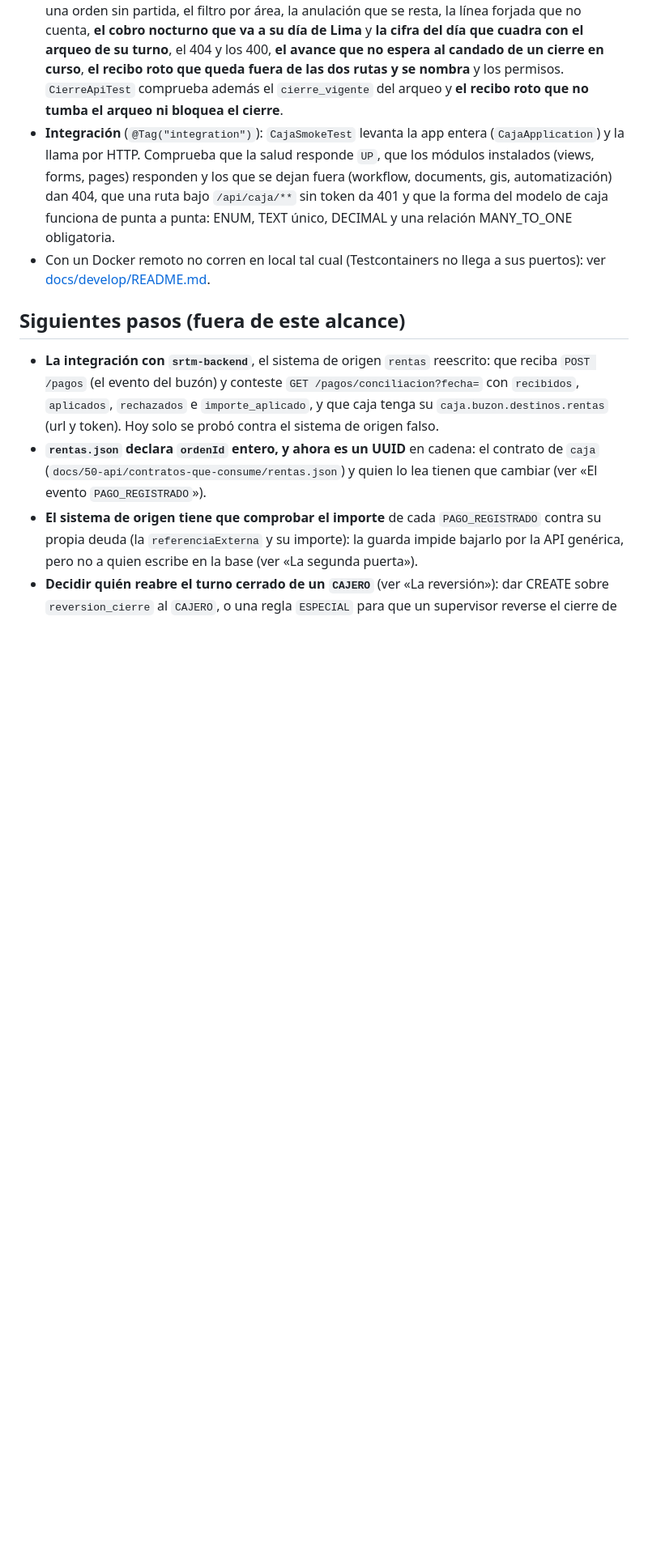
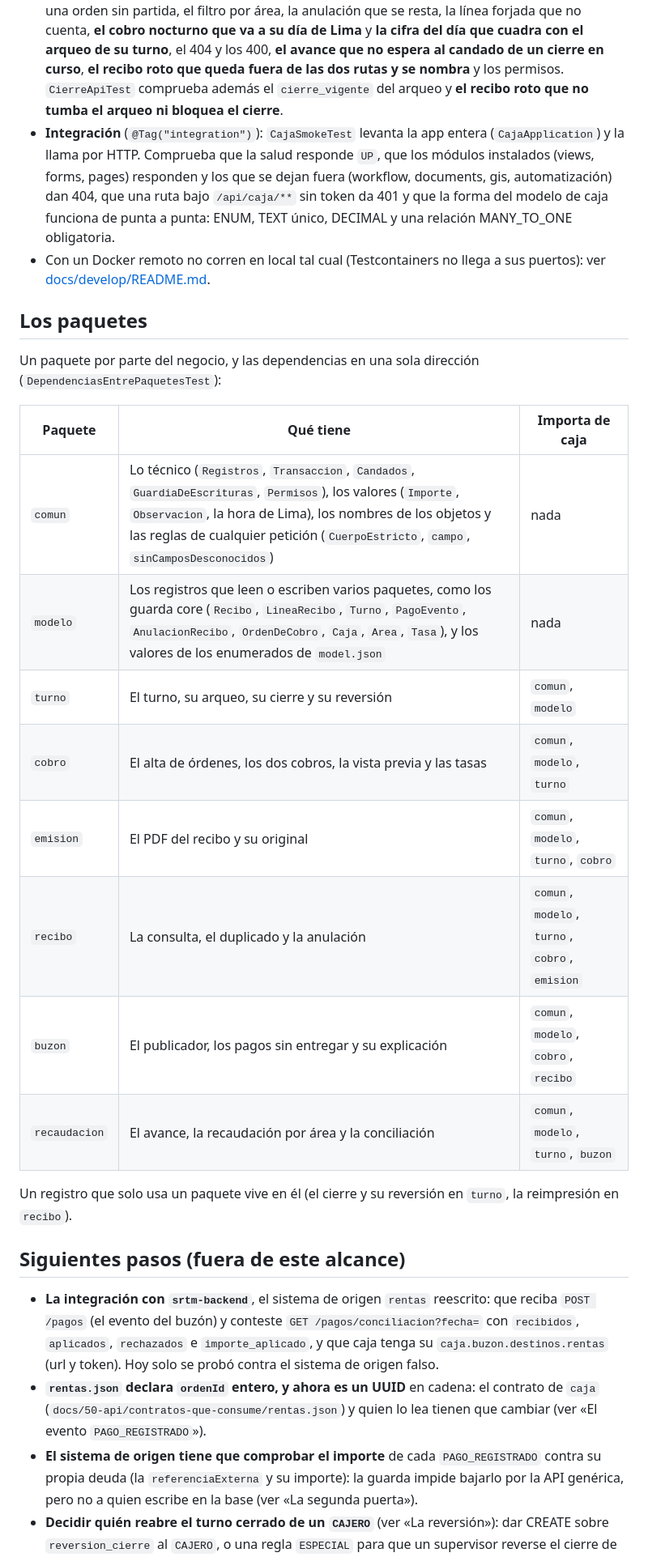
Before and after one commit to wasichai/caja-backend, a Markdown page: README.md, the part around one of its changes. Shown at 81% size. GitHub-like rendering; blank space fills up the shorter version.

```diff
--- a/README.md
+++ b/README.md
@@ -1295,6 +1303,23 @@ yarn format:check           # prettier sobre yaml y json (yarn format lo corrige
 - Con un Docker remoto no corren en local tal cual (Testcontainers no llega a sus puertos): ver
   [docs/develop/README.md](docs/develop/README.md#6-tests).
 
+## Los paquetes
+
+Un paquete por parte del negocio, y las dependencias en una sola dirección (`DependenciasEntrePaquetesTest`):
+
+| Paquete | Qué tiene | Importa de caja |
+|---|---|---|
+| `comun` | Lo técnico (`Registros`, `Transaccion`, `Candados`, `GuardiaDeEscrituras`, `Permisos`), los valores (`Importe`, `Observacion`, la hora de Lima), los nombres de los objetos y las reglas de cualquier petición (`CuerpoEstricto`, `campo`, `sinCamposDesconocidos`) | nada |
+| `modelo` | Los registros que leen o escriben varios paquetes, como los guarda core (`Recibo`, `LineaRecibo`, `Turno`, `PagoEvento`, `AnulacionRecibo`, `OrdenDeCobro`, `Caja`, `Area`, `Tasa`), y los valores de los enumerados de `model.json` | nada |
+| `turno` | El turno, su arqueo, su cierre y su reversión | `comun`, `modelo` |
+| `cobro` | El alta de órdenes, los dos cobros, la vista previa y las tasas | `comun`, `modelo`, `turno` |
+| `emision` | El PDF del recibo y su original | `comun`, `modelo`, `turno`, `cobro` |
+| `recibo` | La consulta, el duplicado y la anulación | `comun`, `modelo`, `turno`, `cobro`, `emision` |
+| `buzon` | El publicador, los pagos sin entregar y su explicación | `comun`, `modelo`, `cobro`, `recibo` |
+| `recaudacion` | El avance, la recaudación por área y la conciliación | `comun`, `modelo`, `turno`, `buzon` |
+
+Un registro que solo usa un paquete vive en él (el cierre y su reversión en `turno`, la reimpresión en `recibo`).
+
 ## Siguientes pasos (fuera de este alcance)
 
 - **La integración con `srtm-backend`**, el sistema de origen `rentas` reescrito: que reciba `POST /pagos` (el evento
```
Also changed, not shown: other parts of README.md (+11 -3 lines).
